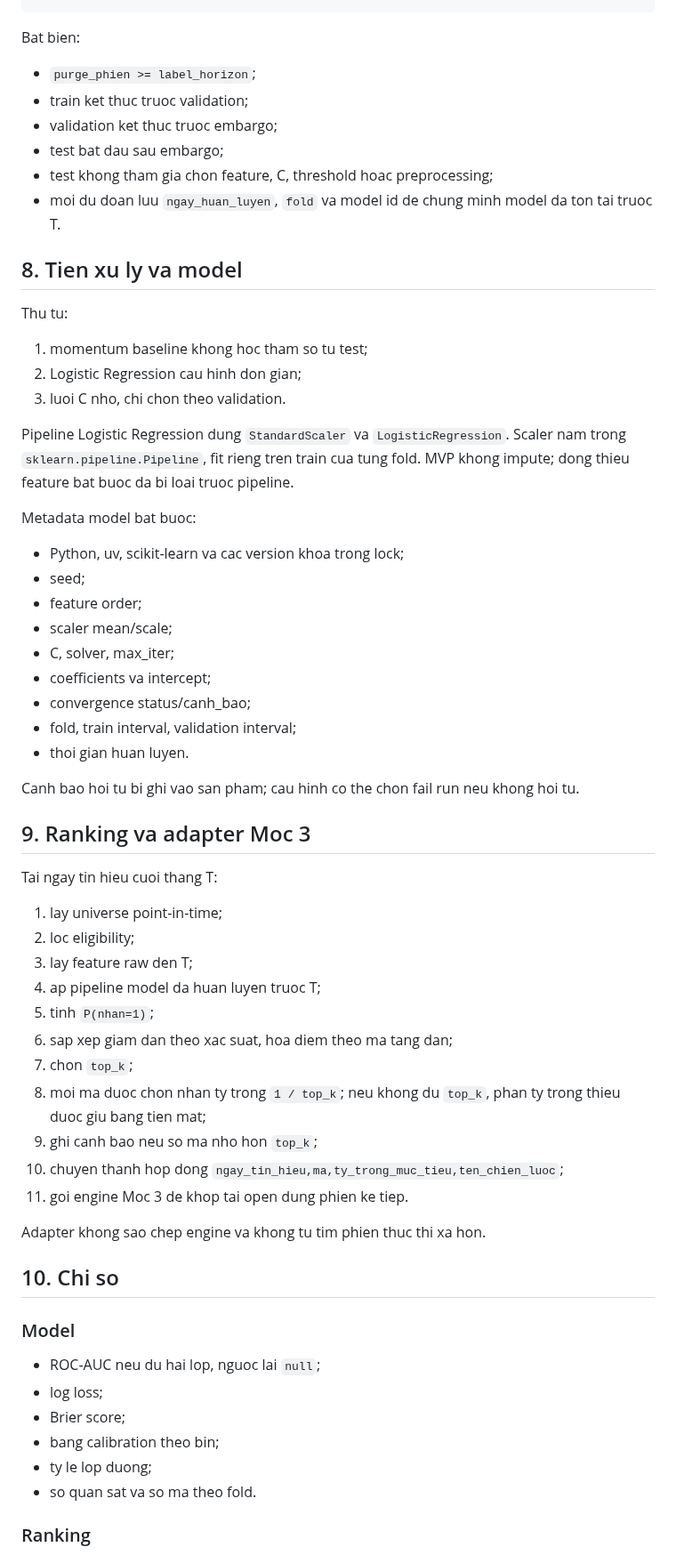
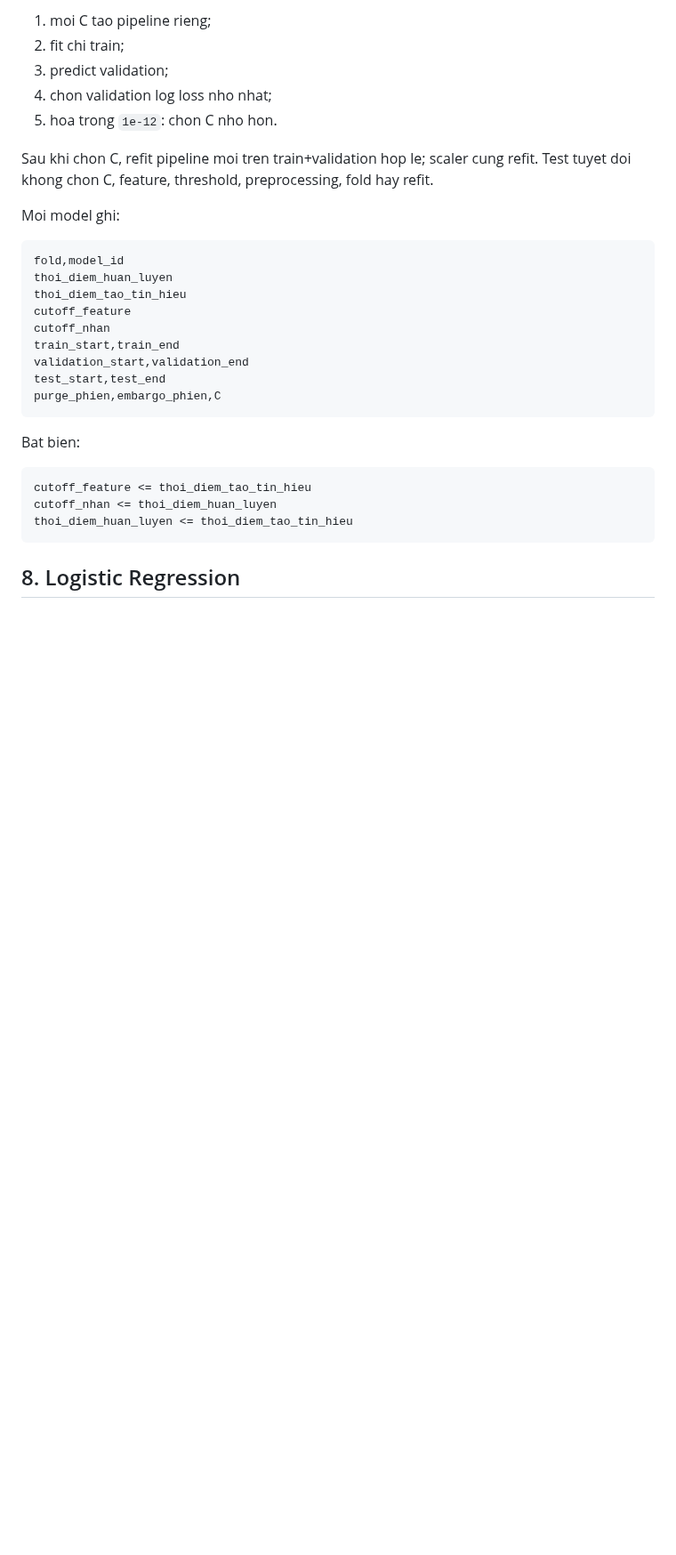
Before and after one commit to Tienkhoaa2908/vn-quant-system, a Markdown page: tai_lieu/kien_truc_moc_4.md, the part around one of its changes. Shown at 89% size. Drawn GitHub-style; blank space fills up the shorter version.

````diff
--- a/tai_lieu/kien_truc_moc_4.md
+++ b/tai_lieu/kien_truc_moc_4.md
@@ -177,66 +216,32 @@ tan_suat_tai_huan_luyen=hang_thang
+1. moi C tao pipeline rieng;
+2. fit chi train;
+3. predict validation;
+4. chon validation log loss nho nhat;
+5. hoa trong `1e-12`: chon C nho hon.
+
+Sau khi chon C, refit pipeline moi tren train+validation hop le; scaler cung refit. Test tuyet doi khong chon C, feature, threshold, preprocessing, fold hay refit.
+
+Moi model ghi:
+
+```text
+fold,model_id
+thoi_diem_huan_luyen
+thoi_diem_tao_tin_hieu
+cutoff_feature
+cutoff_nhan
+train_start,train_end
+validation_start,validation_end
+test_start,test_end
+purge_phien,embargo_phien,C
 ```
 
 Bat bien:
 
-- `purge_phien >= label_horizon`;
-- train ket thuc truoc validation;
-- validation ket thuc truoc embargo;
-- test bat dau sau embargo;
-- test khong tham gia chon feature, C, threshold hoac preprocessing;
-- moi du doan luu `ngay_huan_luyen`, `fold` va model id de chung minh model da ton tai truoc T.
+```text
+cutoff_feature <= thoi_diem_tao_tin_hieu
+cutoff_nhan <= thoi_diem_huan_luyen
+thoi_diem_huan_luyen <= thoi_diem_tao_tin_hieu
+```
 
-## 8. Tien xu ly va model
+## 8. Logistic Regression
 
-Thu tu:
-
-1. momentum baseline khong hoc tham so tu test;
-2. Logistic Regression cau hinh don gian;
-3. luoi C nho, chi chon theo validation.
-
-Pipeline Logistic Regression dung `StandardScaler` va `LogisticRegression`. Scaler nam trong `sklearn.pipeline.Pipeline`, fit rieng tren train cua tung fold. MVP khong impute; dong thieu feature bat buoc da bi loai truoc pipeline.
-
-Metadata model bat buoc:
-
-- Python, uv, scikit-learn va cac version khoa trong lock;
-- seed;
-- feature order;
-- scaler mean/scale;
-- C, solver, max_iter;
-- coefficients va intercept;
-- convergence status/canh_bao;
-- fold, train interval, validation interval;
-- thoi gian huan luyen.
-
-Canh bao hoi tu bi ghi vao san pham; cau hinh co the chon fail run neu khong hoi tu.
-
-## 9. Ranking va adapter Moc 3
-
-Tai ngay tin hieu cuoi thang T:
-
-1. lay universe point-in-time;
-2. loc eligibility;
-3. lay feature raw den T;
-4. ap pipeline model da huan luyen truoc T;
-5. tinh `P(nhan=1)`;
-6. sap xep giam dan theo xac suat, hoa diem theo ma tang dan;
-7. chon `top_k`;
-8. moi ma duoc chon nhan ty trong `1 / top_k`; neu khong du `top_k`, phan ty trong thieu duoc giu bang tien mat;
-9. ghi canh bao neu so ma nho hon `top_k`;
-10. chuyen thanh hop dong `ngay_tin_hieu,ma,ty_trong_muc_tieu,ten_chien_luoc`;
-11. goi engine Moc 3 de khop tai open dung phien ke tiep.
-
-Adapter khong sao chep engine va khong tu tim phien thuc thi xa hon.
-
-## 10. Chi so
-
-### Model
-
-- ROC-AUC neu du hai lop, nguoc lai `null`;
-- log loss;
-- Brier score;
-- bang calibration theo bin;
-- ty le lop duong;
-- so quan sat va so ma theo fold.
-
-### Ranking
-
````
Also changed, not shown: other parts of tai_lieu/kien_truc_moc_4.md (+311 -178 lines).
